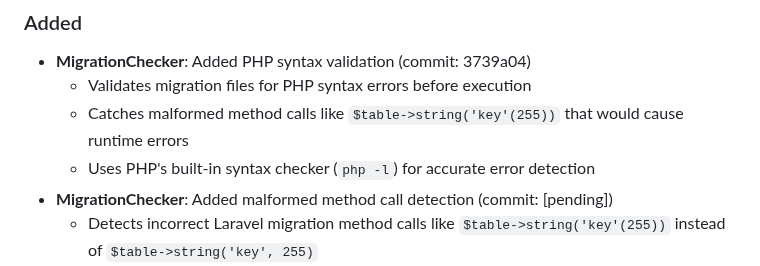
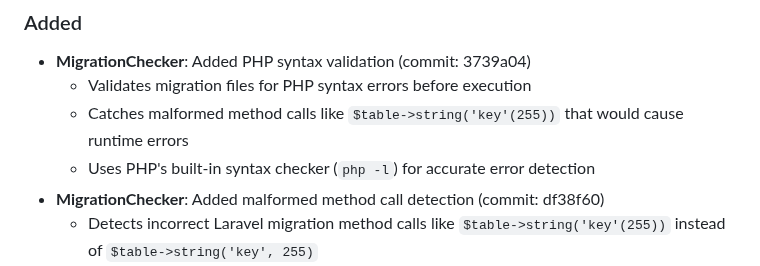
Before and after one commit to ndestates/laravel-model-schema-checker, a Markdown page: CHANGELOG.md, the part around the change. GitHub-like rendering.

Commit message:
Update CHANGELOG with malformed method call detection commit hash

```diff
--- a/CHANGELOG.md
+++ b/CHANGELOG.md
@@ -27,7 +27,7 @@ and this project adheres to [Semantic Versioning](https://semver.org/spec/v2.0.0
   - Validates migration files for PHP syntax errors before execution
   - Catches malformed method calls like `$table->string('key'(255))` that would cause runtime errors
   - Uses PHP's built-in syntax checker (`php -l`) for accurate error detection
-- **MigrationChecker**: Added malformed method call detection (commit: [pending])
+- **MigrationChecker**: Added malformed method call detection (commit: df38f60)
   - Detects incorrect Laravel migration method calls like `$table->string('key'(255))` instead of `$table->string('key', 255)`
   - Prevents runtime TypeErrors from malformed argument syntax
 - **Granular Code Quality Checks**: New dedicated commands for targeted code quality analysis
```
